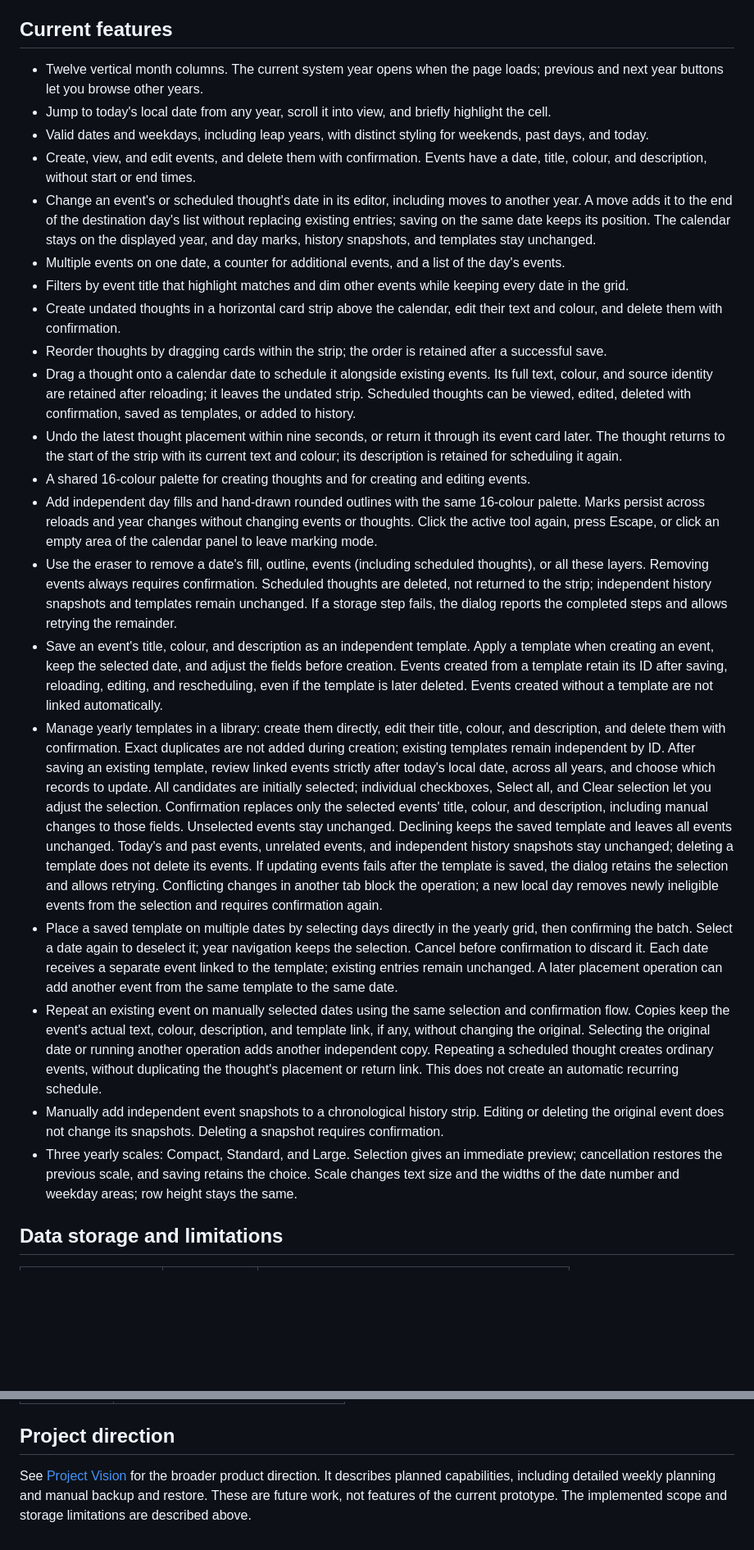
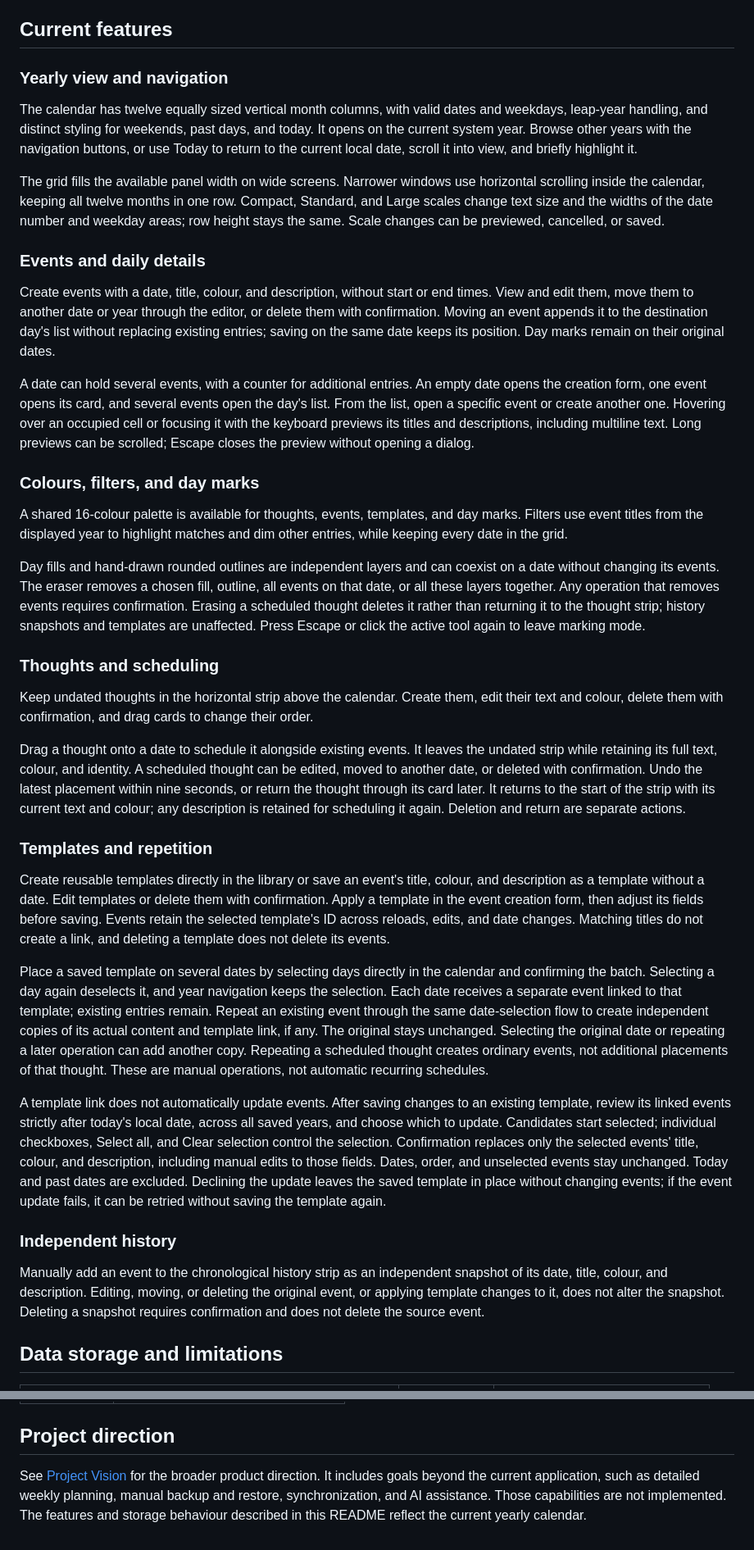
Before and after one commit to iwan-semjonow-dev/my-calendar, a Markdown page: README.md, 2 parts joined by grey strips. Shown at 82% size. GitHub-like rendering; blank space fills up the shorter version.

Commit message:
Document yearly planning features

```diff
--- a/README.md
+++ b/README.md
@@ -6,26 +6,41 @@ The project is a working yearly prototype in active development. The application
 
 ## Current features
 
-- Twelve vertical month columns. The current system year opens when the page loads; previous and next year buttons let you browse other years.
-- Jump to today's local date from any year, scroll it into view, and briefly highlight the cell.
-- Valid dates and weekdays, including leap years, with distinct styling for weekends, past days, and today.
-- Create, view, and edit events, and delete them with confirmation. Events have a date, title, colour, and description, without start or end times.
-- Change an event's or scheduled thought's date in its editor, including moves to another year. A move adds it to the end of the destination day's list without replacing existing entries; saving on the same date keeps its position. The calendar stays on the displayed year, and day marks, history snapshots, and templates stay unchanged.
-- Multiple events on one date, a counter for additional events, and a list of the day's events.
-- Filters by event title that highlight matches and dim other events while keeping every date in the grid.
-- Create undated thoughts in a horizontal card strip above the calendar, edit their text and colour, and delete them with confirmation.
-- Reorder thoughts by dragging cards within the strip; the order is retained after a successful save.
-- Drag a thought onto a calendar date to schedule it alongside existing events. Its full text, colour, and source identity are retained after reloading; it leaves the undated strip. Scheduled thoughts can be viewed, edited, deleted with confirmation, saved as templates, or added to history.
-- Undo the latest thought placement within nine seconds, or return it through its event card later. The thought returns to the start of the strip with its current text and colour; its description is retained for scheduling it again.
-- A shared 16-colour palette for creating thoughts and for creating and editing events.
-- Add independent day fills and hand-drawn rounded outlines with the same 16-colour palette. Marks persist across reloads and year changes without changing events or thoughts. Click the active tool again, press Escape, or click an empty area of the calendar panel to leave marking mode.
-- Use the eraser to remove a date's fill, outline, events (including scheduled thoughts), or all these layers. Removing events always requires confirmation. Scheduled thoughts are deleted, not returned to the strip; independent history snapshots and templates remain unchanged. If a storage step fails, the dialog reports the completed steps and allows retrying the remainder.
-- Save an event's title, colour, and description as an independent template. Apply a template when creating an event, keep the selected date, and adjust the fields before creation. Events created from a template retain its ID after saving, reloading, editing, and rescheduling, even if the template is later deleted. Events created without a template are not linked automatically.
-- Manage yearly templates in a library: create them directly, edit their title, colour, and description, and delete them with confirmation. Exact duplicates are not added during creation; existing templates remain independent by ID. After saving an existing template, review linked events strictly after today's local date, across all years, and choose which records to update. All candidates are initially selected; individual checkboxes, Select all, and Clear selection let you adjust the selection. Confirmation replaces only the selected events' title, colour, and description, including manual changes to those fields. Unselected events stay unchanged. Declining keeps the saved template and leaves all events unchanged. Today's and past events, unrelated events, and independent history snapshots stay unchanged; deleting a template does not delete its events. If updating events fails after the template is saved, the dialog retains the selection and allows retrying. Conflicting changes in another tab block the operation; a new local day removes newly ineligible events from the selection and requires confirmation again.
-- Place a saved template on multiple dates by selecting days directly in the yearly grid, then confirming the batch. Select a date again to deselect it; year navigation keeps the selection. Cancel before confirmation to discard it. Each date receives a separate event linked to the template; existing entries remain unchanged. A later placement operation can add another event from the same template to the same date.
-- Repeat an existing event on manually selected dates using the same selection and confirmation flow. Copies keep the event's actual text, colour, description, and template link, if any, without changing the original. Selecting the original date or running another operation adds another independent copy. Repeating a scheduled thought creates ordinary events, without duplicating the thought's placement or return link. This does not create an automatic recurring schedule.
-- Manually add independent event snapshots to a chronological history strip. Editing or deleting the original event does not change its snapshots. Deleting a snapshot requires confirmation.
-- Three yearly scales: Compact, Standard, and Large. Selection gives an immediate preview; cancellation restores the previous scale, and saving retains the choice. Scale changes text size and the widths of the date number and weekday areas; row height stays the same.
+### Yearly view and navigation
+
+The calendar has twelve equally sized vertical month columns, with valid dates and weekdays, leap-year handling, and distinct styling for weekends, past days, and today. It opens on the current system year. Browse other years with the navigation buttons, or use Today to return to the current local date, scroll it into view, and briefly highlight it.
+
+The grid fills the available panel width on wide screens. Narrower windows use horizontal scrolling inside the calendar, keeping all twelve months in one row. Compact, Standard, and Large scales change text size and the widths of the date number and weekday areas; row height stays the same. Scale changes can be previewed, cancelled, or saved.
+
+### Events and daily details
+
+Create events with a date, title, colour, and description, without start or end times. View and edit them, move them to another date or year through the editor, or delete them with confirmation. Moving an event appends it to the destination day's list without replacing existing entries; saving on the same date keeps its position. Day marks remain on their original dates.
+
+A date can hold several events, with a counter for additional entries. An empty date opens the creation form, one event opens its card, and several events open the day's list. From the list, open a specific event or create another one. Hovering over an occupied cell or focusing it with the keyboard previews its titles and descriptions, including multiline text. Long previews can be scrolled; Escape closes the preview without opening a dialog.
+
+### Colours, filters, and day marks
+
+A shared 16-colour palette is available for thoughts, events, templates, and day marks. Filters use event titles from the displayed year to highlight matches and dim other entries, while keeping every date in the grid.
+
+Day fills and hand-drawn rounded outlines are independent layers and can coexist on a date without changing its events. The eraser removes a chosen fill, outline, all events on that date, or all these layers together. Any operation that removes events requires confirmation. Erasing a scheduled thought deletes it rather than returning it to the thought strip; history snapshots and templates are unaffected. Press Escape or click the active tool again to leave marking mode.
+
+### Thoughts and scheduling
+
+Keep undated thoughts in the horizontal strip above the calendar. Create them, edit their text and colour, delete them with confirmation, and drag cards to change their order.
+
+Drag a thought onto a date to schedule it alongside existing events. It leaves the undated strip while retaining its full text, colour, and identity. A scheduled thought can be edited, moved to another date, or deleted with confirmation. Undo the latest placement within nine seconds, or return the thought through its card later. It returns to the start of the strip with its current text and colour; any description is retained for scheduling it again. Deletion and return are separate actions.
+
+### Templates and repetition
+
+Create reusable templates directly in the library or save an event's title, colour, and description as a template without a date. Edit templates or delete them with confirmation. Apply a template in the event creation form, then adjust its fields before saving. Events retain the selected template's ID across reloads, edits, and date changes. Matching titles do not create a link, and deleting a template does not delete its events.
+
+Place a saved template on several dates by selecting days directly in the calendar and confirming the batch. Selecting a day again deselects it, and year navigation keeps the selection. Each date receives a separate event linked to that template; existing entries remain. Repeat an existing event through the same date-selection flow to create independent copies of its actual content and template link, if any. The original stays unchanged. Selecting the original date or repeating a later operation can add another copy. Repeating a scheduled thought creates ordinary events, not additional placements of that thought. These are manual operations, not automatic recurring schedules.
+
+A template link does not automatically update events. After saving changes to an existing template, review its linked events strictly after today's local date, across all saved years, and choose which to update. Candidates start selected; individual checkboxes, Select all, and Clear selection control the selection. Confirmation replaces only the selected events' title, colour, and description, including manual edits to those fields. Dates, order, and unselected events stay unchanged. Today and past dates are excluded. Declining the update leaves the saved template in place without changing events; if the event update fails, it can be retried without saving the template again.
+
+### Independent history
+
+Manually add an event to the chronological history strip as an independent snapshot of its date, title, colour, and description. Editing, moving, or deleting the original event, or applying template changes to it, does not alter the snapshot. Deleting a snapshot requires confirmation and does not delete the source event.
 
 ## Data storage and limitations
 
@@ -69,4 +86,4 @@ The app uses HTML5, CSS3, JavaScript, and the Web Storage API (`localStorage`).
 
 ## Project direction
 
-See [Project Vision](PROJECT_VISION.md) for the broader product direction. It describes planned capabilities, including detailed weekly planning and manual backup and restore. These are future work, not features of the current prototype. The implemented scope and storage limitations are described above.
+See [Project Vision](PROJECT_VISION.md) for the broader product direction. It includes goals beyond the current application, such as detailed weekly planning, manual backup and restore, synchronization, and AI assistance. Those capabilities are not implemented. The features and storage behaviour described in this README reflect the current yearly calendar.
```
Also changed, not shown: other parts of README.md (+11 -9 lines).
